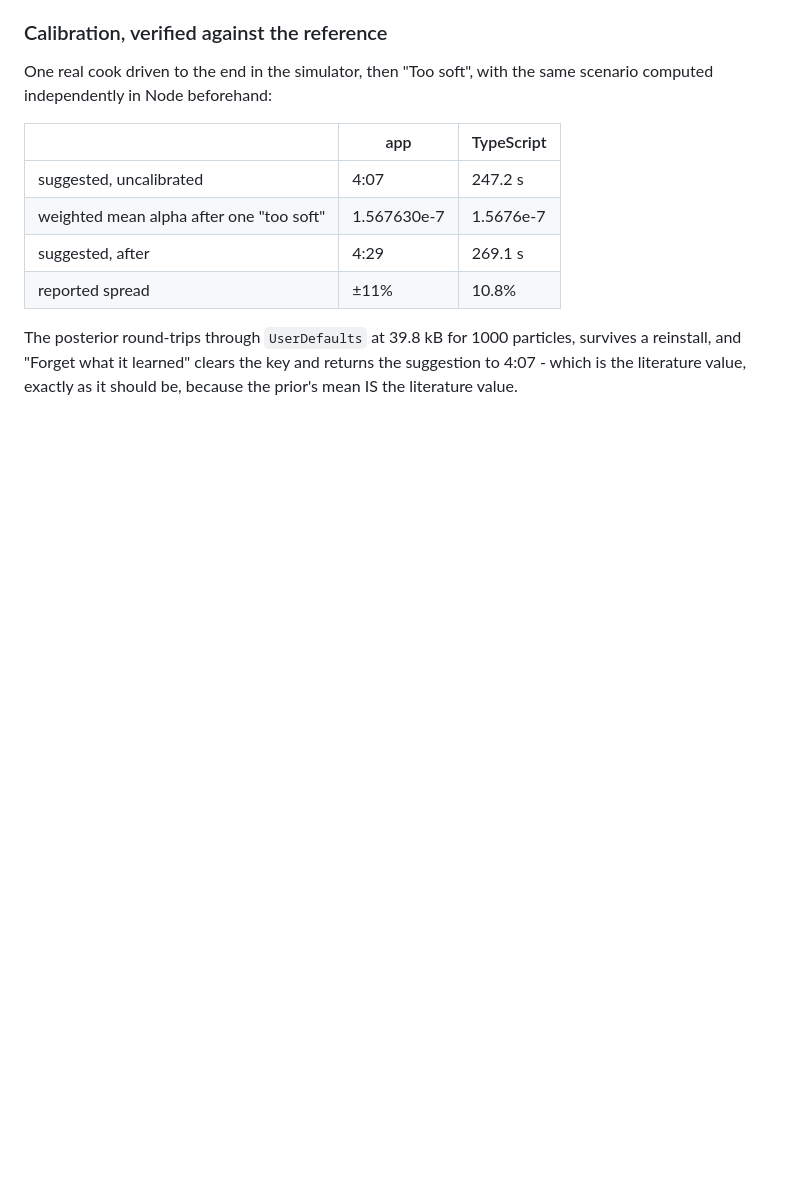
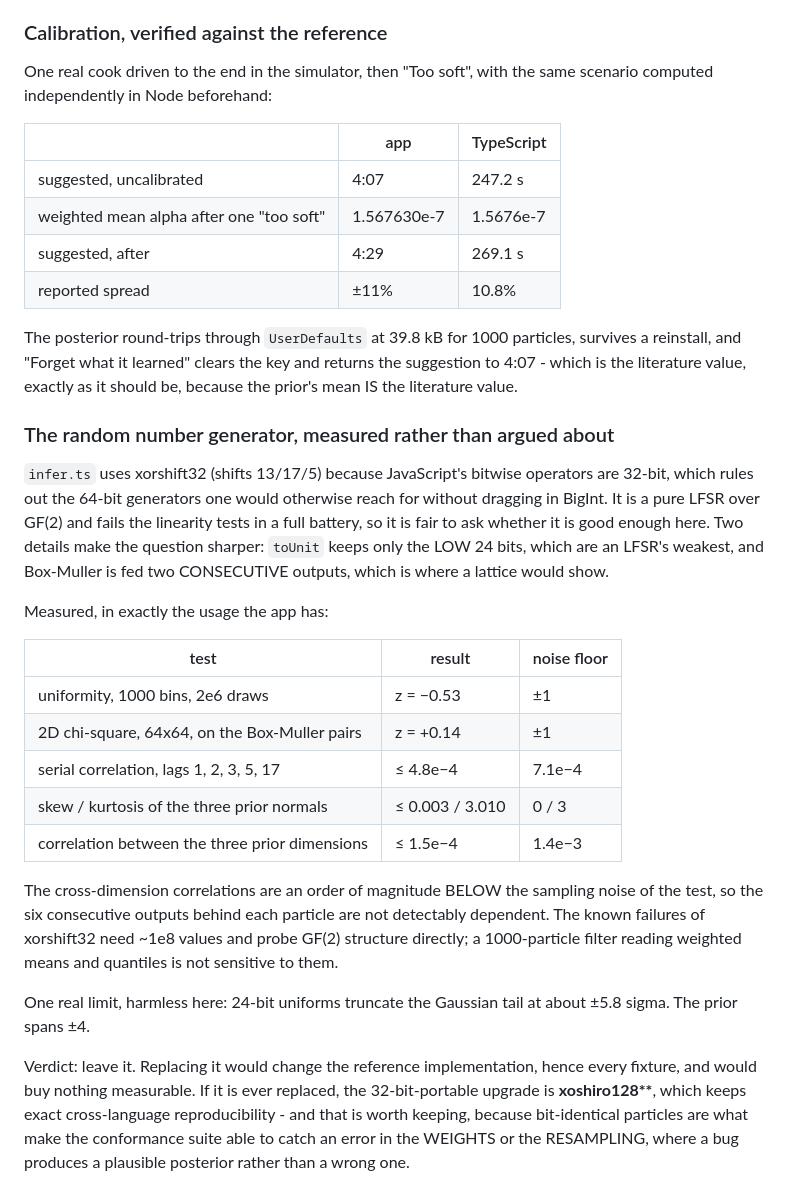
Before and after one commit to danmackinlay/actual_egg_timer, a Markdown page: PLAN.md, the part around the change. Drawn GitHub-style; blank space fills up the shorter version.

Commit message:
Measure the calibration's RNG instead of arguing about it
xorshift32 is a pure LFSR and fails the linearity tests in a full battery, so
"is it good enough for the particle filter?" is a fair question. Two details in
how `infer.ts` uses it make the question sharper rather than academic: `toUnit`
keeps only the low 24 bits, which are an LFSR's weakest, and Box-Muller is fed
two consecutive outputs, which is exactly where a lattice would show.

Measured in the usage the app actually has, it is fine, with margin. Uniformity
and the 2D structure of the Box-Muller pairs both sit inside one sigma; serial
correlation to lag 17 stays under the noise floor; the three prior normals have
skew under 0.003 and kurtosis within 0.01 of 3; and the correlations BETWEEN
the three prior dimensions - the six consecutive outputs behind each particle -
come in an order of magnitude below the sampling noise of the test itself.

So: no change. Replacing it would rewrite the reference implementation and
every fixture to buy nothing measurable. Recorded so the question does not get
re-litigated, along with the upgrade path if it ever is: xoshiro128** is the
32-bit-portable option, and staying bit-identical across the two languages is
worth keeping - it is what lets the conformance suite catch a bug in the
weights or the resampling, where the output is plausible rather than wrong.

The generator itself predates this work; it arrived in 002a446.

Co-Authored-By: Claude Opus 5 <noreply@anthropic.com>

```diff
--- a/PLAN.md
+++ b/PLAN.md
@@ -451,3 +451,39 @@ The posterior round-trips through `UserDefaults` at 39.8 kB for 1000 particles,
 survives a reinstall, and "Forget what it learned" clears the key and returns
 the suggestion to 4:07 - which is the literature value, exactly as it should be,
 because the prior's mean IS the literature value.
+
+### The random number generator, measured rather than argued about
+
+`infer.ts` uses xorshift32 (shifts 13/17/5) because JavaScript's bitwise
+operators are 32-bit, which rules out the 64-bit generators one would otherwise
+reach for without dragging in BigInt. It is a pure LFSR over GF(2) and fails the
+linearity tests in a full battery, so it is fair to ask whether it is good
+enough here. Two details make the question sharper: `toUnit` keeps only the LOW
+24 bits, which are an LFSR's weakest, and Box-Muller is fed two CONSECUTIVE
+outputs, which is where a lattice would show.
+
+Measured, in exactly the usage the app has:
+
+| test | result | noise floor |
+|---|---|---|
+| uniformity, 1000 bins, 2e6 draws | z = −0.53 | ±1 |
+| 2D chi-square, 64x64, on the Box-Muller pairs | z = +0.14 | ±1 |
+| serial correlation, lags 1, 2, 3, 5, 17 | ≤ 4.8e−4 | 7.1e−4 |
+| skew / kurtosis of the three prior normals | ≤ 0.003 / 3.010 | 0 / 3 |
+| correlation between the three prior dimensions | ≤ 1.5e−4 | 1.4e−3 |
+
+The cross-dimension correlations are an order of magnitude BELOW the sampling
+noise of the test, so the six consecutive outputs behind each particle are not
+detectably dependent. The known failures of xorshift32 need ~1e8 values and
+probe GF(2) structure directly; a 1000-particle filter reading weighted means
+and quantiles is not sensitive to them.
+
+One real limit, harmless here: 24-bit uniforms truncate the Gaussian tail at
+about ±5.8 sigma. The prior spans ±4.
+
+Verdict: leave it. Replacing it would change the reference implementation, hence
+every fixture, and would buy nothing measurable. If it is ever replaced, the
+32-bit-portable upgrade is **xoshiro128\*\***, which keeps exact cross-language
+reproducibility - and that is worth keeping, because bit-identical particles are
+what make the conformance suite able to catch an error in the WEIGHTS or the
+RESAMPLING, where a bug produces a plausible posterior rather than a wrong one.
```
